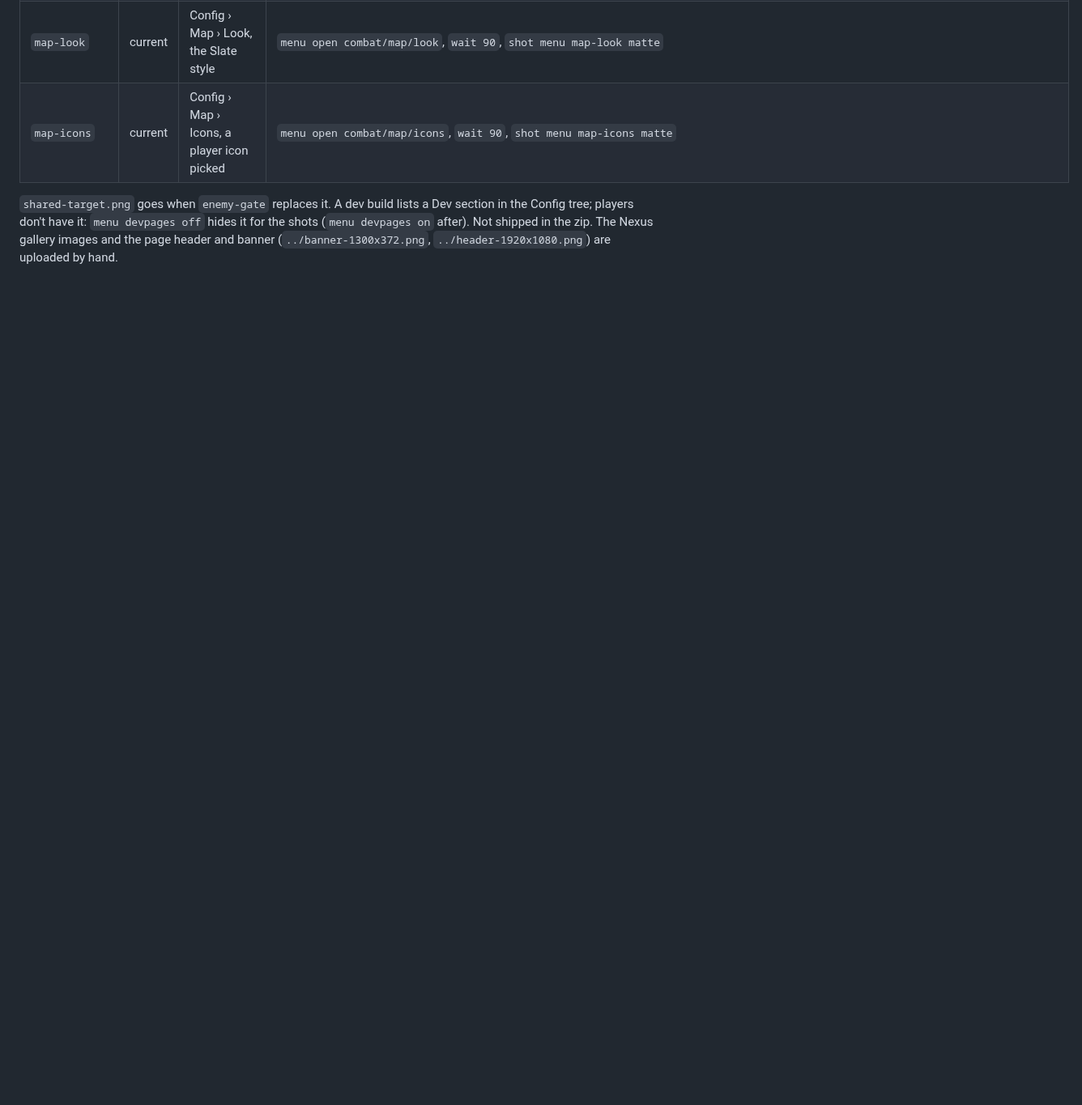
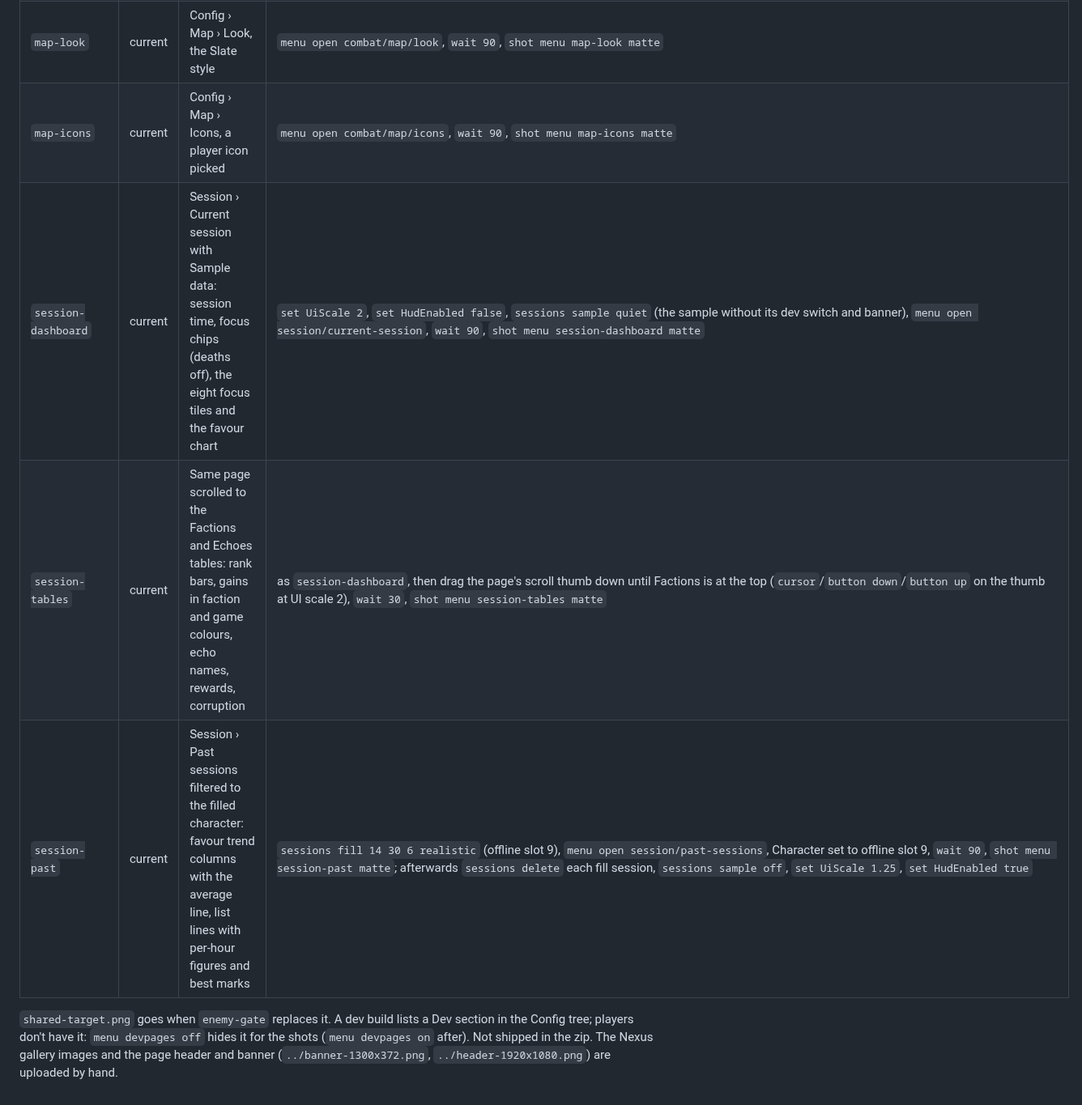
Before and after one commit to wistb/EpochAssist, a Markdown page: nexus/media/README.md, the part around the change. Shown at 81% size. Drawn GitHub-style; blank space fills up the shorter version.

```diff
--- a/nexus/media/README.md
+++ b/nexus/media/README.md
@@ -52,6 +52,9 @@ the page shows highlighted.
 | `map-overlay` | current | The overlay map in an echo with Map Reveal on (Slate look, thick outline, icons shown), menu closed, cropped to the map with a margin of the world and none of the game's UI | a screenshot with Tab open in an echo, cropped to the map |
 | `map-look` | current | Config › Map › Look, the Slate style | `menu open combat/map/look`, `wait 90`, `shot menu map-look matte` |
 | `map-icons` | current | Config › Map › Icons, a player icon picked | `menu open combat/map/icons`, `wait 90`, `shot menu map-icons matte` |
+| `session-dashboard` | current | Session › Current session with Sample data: session time, focus chips (deaths off), the eight focus tiles and the favour chart | `set UiScale 2`, `set HudEnabled false`, `sessions sample quiet` (the sample without its dev switch and banner), `menu open session/current-session`, `wait 90`, `shot menu session-dashboard matte` |
+| `session-tables` | current | Same page scrolled to the Factions and Echoes tables: rank bars, gains in faction and game colours, echo names, rewards, corruption | as `session-dashboard`, then drag the page's scroll thumb down until Factions is at the top (`cursor`/`button down`/`button up` on the thumb at UI scale 2), `wait 30`, `shot menu session-tables matte` |
+| `session-past` | current | Session › Past sessions filtered to the filled character: favour trend columns with the average line, list lines with per-hour figures and best marks | `sessions fill 14 30 6 realistic` (offline slot 9), `menu open session/past-sessions`, Character set to offline slot 9, `wait 90`, `shot menu session-past matte`; afterwards `sessions delete` each fill session, `sessions sample off`, `set UiScale 1.25`, `set HudEnabled true` |
 
 `shared-target.png` goes when `enemy-gate` replaces it. A dev build lists a Dev section in the Config tree; players don't have it: `menu devpages off` hides it for the shots (`menu devpages on` after). Not shipped in the zip. The Nexus gallery images and the page header and banner (`../banner-1300x372.png`,
 `../header-1920x1080.png`) are uploaded by hand.
```
Also changed, not shown: README.md (+42 -30 lines), nexus/media/session-dashboard.png (added), nexus/media/session-past.png (added), nexus/media/session-tables.png (added), 1 other file.
